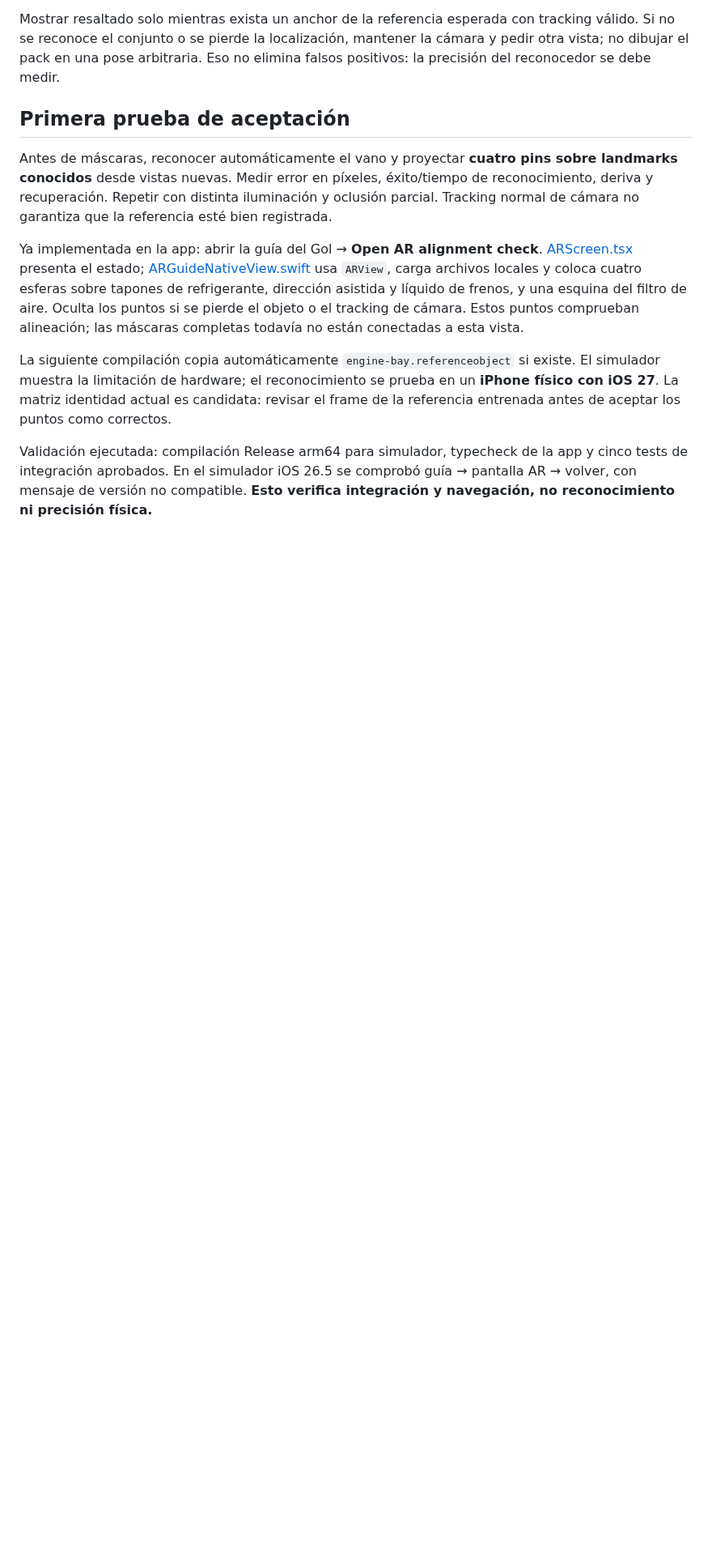
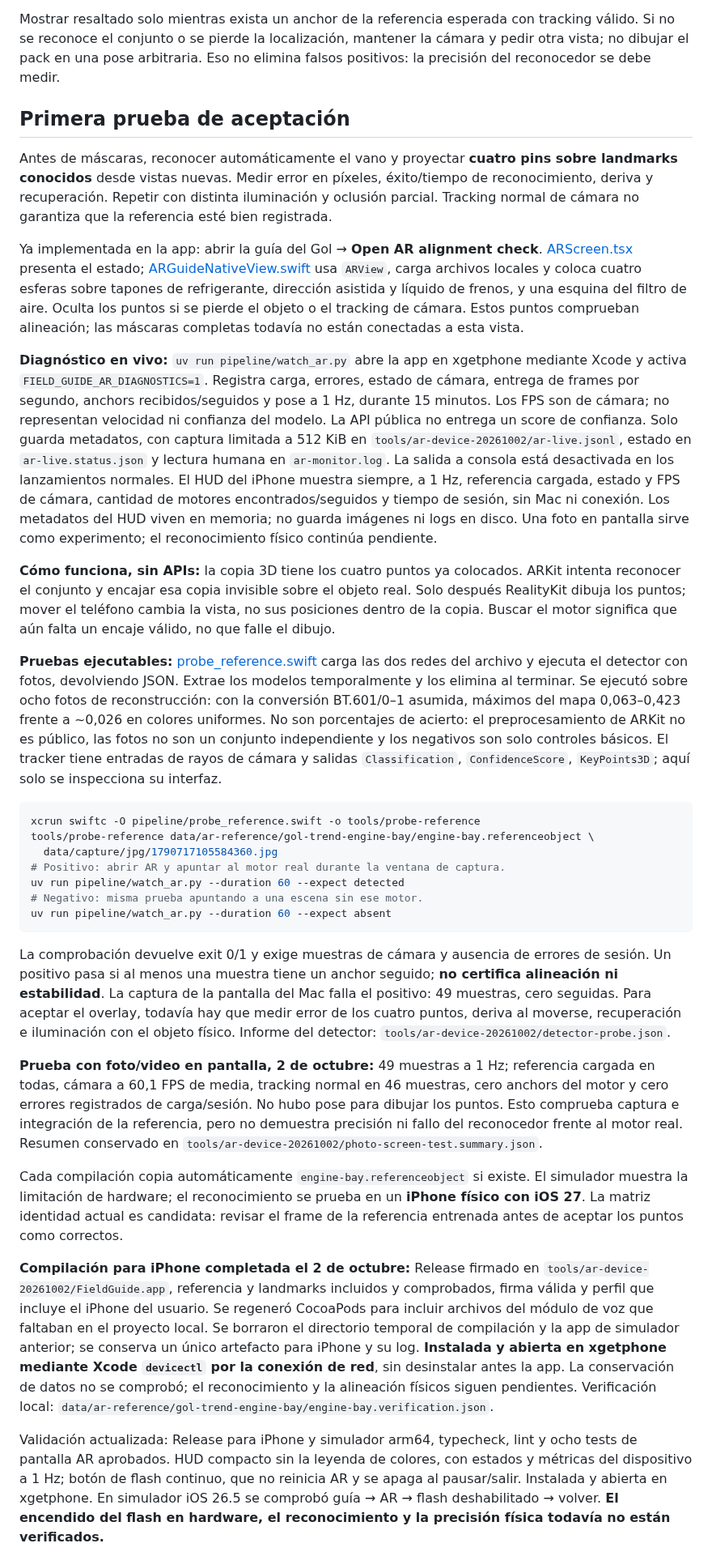
Before and after one commit to Xget7/splat-field-guide, a Markdown page: docs/research/08-engine-object-registration.md, the part around one of its changes. Shown at 81% size. Rendered like a GitHub page; blank space fills up the shorter version.

````diff
--- a/docs/research/08-engine-object-registration.md
+++ b/docs/research/08-engine-object-registration.md
@@ -120,9 +124,31 @@ Antes de máscaras, reconocer automáticamente el vano y proyectar **cuatro pins
 
 Ya implementada en la app: abrir la guía del Gol → **Open AR alignment check**. [ARScreen.tsx](../../apps/field-guide/src/features/ar/screens/ARScreen.tsx) presenta el estado; [ARGuideNativeView.swift](../../packages/react-native-splat/ios/ARGuideNativeView.swift) usa `ARView`, carga archivos locales y coloca cuatro esferas sobre tapones de refrigerante, dirección asistida y líquido de frenos, y una esquina del filtro de aire. Oculta los puntos si se pierde el objeto o el tracking de cámara. Estos puntos comprueban alineación; las máscaras completas todavía no están conectadas a esta vista.
 
-La siguiente compilación copia automáticamente `engine-bay.referenceobject` si existe. El simulador muestra la limitación de hardware; el reconocimiento se prueba en un **iPhone físico con iOS 27**. La matriz identidad actual es candidata: revisar el frame de la referencia entrenada antes de aceptar los puntos como correctos.
+**Diagnóstico en vivo:** `uv run pipeline/watch_ar.py` abre la app en xgetphone mediante Xcode y activa `FIELD_GUIDE_AR_DIAGNOSTICS=1`. Registra carga, errores, estado de cámara, entrega de frames por segundo, anchors recibidos/seguidos y pose a 1 Hz, durante 15 minutos. Los FPS son de cámara; no representan velocidad ni confianza del modelo. La API pública no entrega un score de confianza. Solo guarda metadatos, con captura limitada a 512 KiB en `tools/ar-device-20261002/ar-live.jsonl`, estado en `ar-live.status.json` y lectura humana en `ar-monitor.log`. La salida a consola está desactivada en los lanzamientos normales. El HUD del iPhone muestra siempre, a 1 Hz, referencia cargada, estado y FPS de cámara, cantidad de motores encontrados/seguidos y tiempo de sesión, sin Mac ni conexión. Los metadatos del HUD viven en memoria; no guarda imágenes ni logs en disco. Una foto en pantalla sirve como experimento; el reconocimiento físico continúa pendiente.
 
-Validación ejecutada: compilación Release arm64 para simulador, typecheck de la app y cinco tests de integración aprobados. En el simulador iOS 26.5 se comprobó guía → pantalla AR → volver, con mensaje de versión no compatible. **Esto verifica integración y navegación, no reconocimiento ni precisión física.**
+**Cómo funciona, sin APIs:** la copia 3D tiene los cuatro puntos ya colocados. ARKit intenta reconocer el conjunto y encajar esa copia invisible sobre el objeto real. Solo después RealityKit dibuja los puntos; mover el teléfono cambia la vista, no sus posiciones dentro de la copia. Buscar el motor significa que aún falta un encaje válido, no que falle el dibujo.
+
+**Pruebas ejecutables:** [probe_reference.swift](../../pipeline/probe_reference.swift) carga las dos redes del archivo y ejecuta el detector con fotos, devolviendo JSON. Extrae los modelos temporalmente y los elimina al terminar. Se ejecutó sobre ocho fotos de reconstrucción: con la conversión BT.601/0–1 asumida, máximos del mapa 0,063–0,423 frente a ~0,026 en colores uniformes. No son porcentajes de acierto: el preprocesamiento de ARKit no es público, las fotos no son un conjunto independiente y los negativos son solo controles básicos. El tracker tiene entradas de rayos de cámara y salidas `Classification`, `ConfidenceScore`, `KeyPoints3D`; aquí solo se inspecciona su interfaz.
+
+```sh
+xcrun swiftc -O pipeline/probe_reference.swift -o tools/probe-reference
+tools/probe-reference data/ar-reference/gol-trend-engine-bay/engine-bay.referenceobject \
+  data/capture/jpg/1790717105584360.jpg
+# Positivo: abrir AR y apuntar al motor real durante la ventana de captura.
+uv run pipeline/watch_ar.py --duration 60 --expect detected
+# Negativo: misma prueba apuntando a una escena sin ese motor.
+uv run pipeline/watch_ar.py --duration 60 --expect absent
+```
+
+La comprobación devuelve exit 0/1 y exige muestras de cámara y ausencia de errores de sesión. Un positivo pasa si al menos una muestra tiene un anchor seguido; **no certifica alineación ni estabilidad**. La captura de la pantalla del Mac falla el positivo: 49 muestras, cero seguidas. Para aceptar el overlay, todavía hay que medir error de los cuatro puntos, deriva al moverse, recuperación e iluminación con el objeto físico. Informe del detector: `tools/ar-device-20261002/detector-probe.json`.
+
+**Prueba con foto/video en pantalla, 2 de octubre:** 49 muestras a 1 Hz; referencia cargada en todas, cámara a 60,1 FPS de media, tracking normal en 46 muestras, cero anchors del motor y cero errores registrados de carga/sesión. No hubo pose para dibujar los puntos. Esto comprueba captura e integración de la referencia, pero no demuestra precisión ni fallo del reconocedor frente al motor real. Resumen conservado en `tools/ar-device-20261002/photo-screen-test.summary.json`.
+
+Cada compilación copia automáticamente `engine-bay.referenceobject` si existe. El simulador muestra la limitación de hardware; el reconocimiento se prueba en un **iPhone físico con iOS 27**. La matriz identidad actual es candidata: revisar el frame de la referencia entrenada antes de aceptar los puntos como correctos.
+
+**Compilación para iPhone completada el 2 de octubre:** Release firmado en `tools/ar-device-20261002/FieldGuide.app`, referencia y landmarks incluidos y comprobados, firma válida y perfil que incluye el iPhone del usuario. Se regeneró CocoaPods para incluir archivos del módulo de voz que faltaban en el proyecto local. Se borraron el directorio temporal de compilación y la app de simulador anterior; se conserva un único artefacto para iPhone y su log. **Instalada y abierta en xgetphone mediante Xcode `devicectl` por la conexión de red**, sin desinstalar antes la app. La conservación de datos no se comprobó; el reconocimiento y la alineación físicos siguen pendientes. Verificación local: `data/ar-reference/gol-trend-engine-bay/engine-bay.verification.json`.
+
+Validación actualizada: Release para iPhone y simulador arm64, typecheck, lint y ocho tests de pantalla AR aprobados. HUD compacto sin la leyenda de colores, con estados y métricas del dispositivo a 1 Hz; botón de flash continuo, que no reinicia AR y se apaga al pausar/salir. Instalada y abierta en xgetphone. En simulador iOS 26.5 se comprobó guía → AR → flash deshabilitado → volver. **El encendido del flash en hardware, el reconocimiento y la precisión física todavía no están verificados.**
 
 ![Pantalla de comprobación AR en el simulador](assets/ar-alignment-screen-simulator.png)
 
````
Also changed, not shown: other parts of docs/research/08-engine-object-registration.md (+8 -4 lines), docs/research/09-object-tracking-training-audit.md (added, +61 -0 lines), docs/research/assets/ar-alignment-screen-simulator.png, 5 other files.
